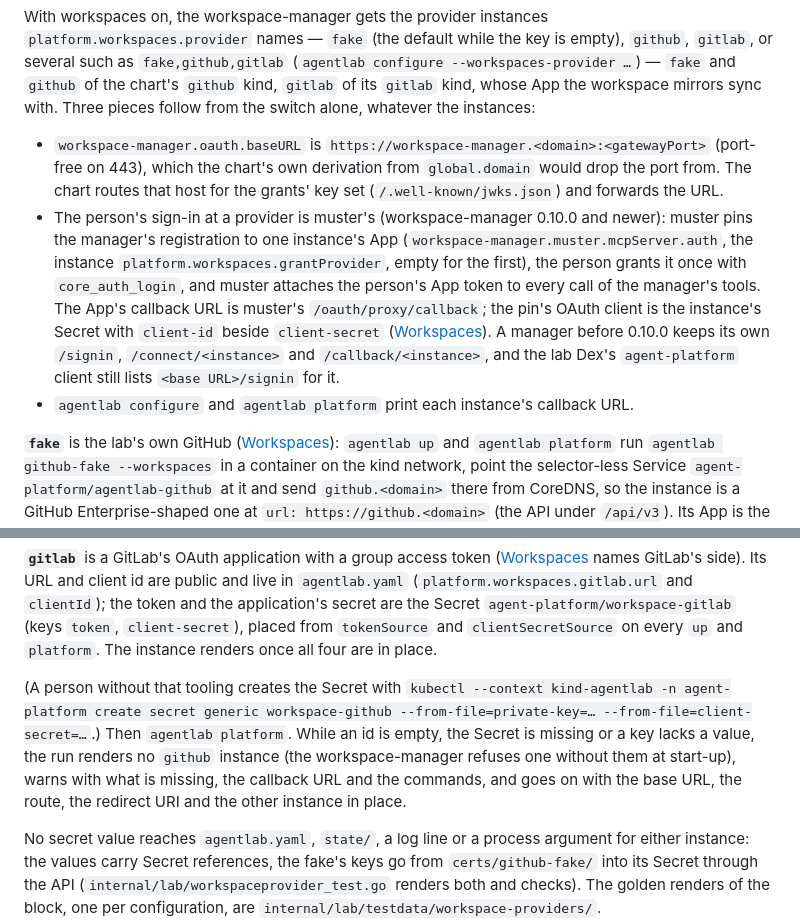
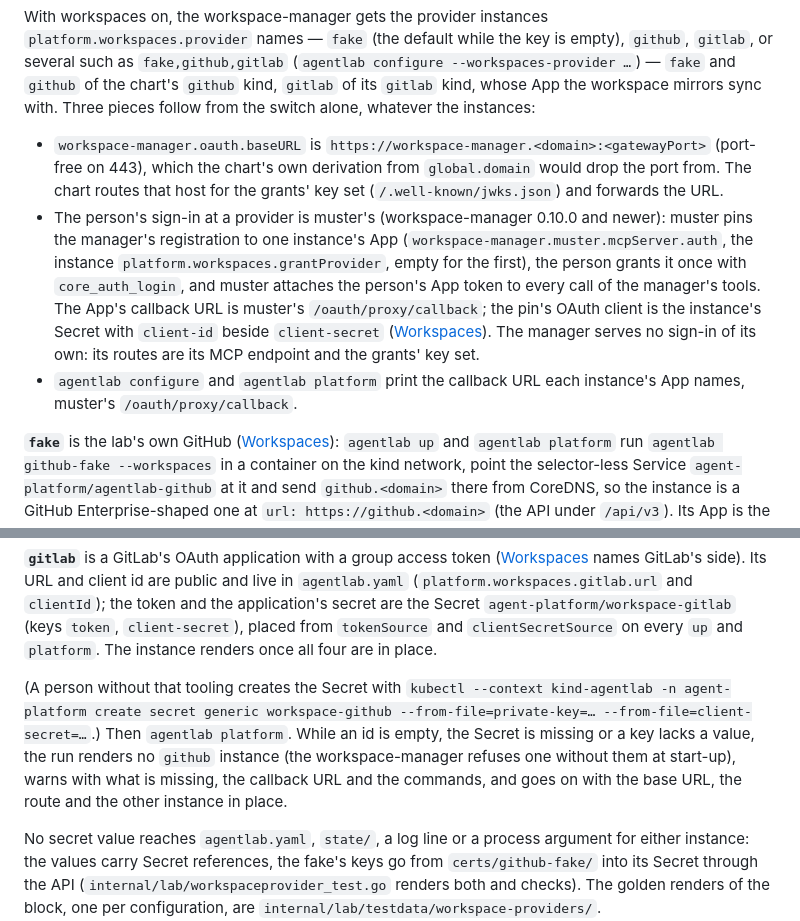
Before and after one commit to giantswarm/agentlab, a Markdown page: docs/platform.md, 2 parts joined by grey strips. GitHub-like rendering.

Commit message:
docs(platform): drop workspace-manager routes removed in 0.10

```diff
--- a/docs/platform.md
+++ b/docs/platform.md
@@ -1554,8 +1554,8 @@ A personal access token does not fit: muster sends only literal headers, so the
 With workspaces on, the workspace-manager gets the provider instances `platform.workspaces.provider` names — `fake` (the default while the key is empty), `github`, `gitlab`, or several such as `fake,github,gitlab` (`agentlab configure --workspaces-provider …`) — `fake` and `github` of the chart's `github` kind, `gitlab` of its `gitlab` kind, whose App the workspace mirrors sync with. Three pieces follow from the switch alone, whatever the instances:
 
 - `workspace-manager.oauth.baseURL` is `https://workspace-manager.<domain>:<gatewayPort>` (port-free on 443), which the chart's own derivation from `global.domain` would drop the port from. The chart routes that host for the grants' key set (`/.well-known/jwks.json`) and forwards the URL.
-- The person's sign-in at a provider is muster's (workspace-manager 0.10.0 and newer): muster pins the manager's registration to one instance's App (`workspace-manager.muster.mcpServer.auth`, the instance `platform.workspaces.grantProvider`, empty for the first), the person grants it once with `core_auth_login`, and muster attaches the person's App token to every call of the manager's tools. The App's callback URL is muster's `/oauth/proxy/callback`; the pin's OAuth client is the instance's Secret with `client-id` beside `client-secret` ([Workspaces](workspaces.md#the-persons-grant-musters)). A manager before 0.10.0 keeps its own `/signin`, `/connect/<instance>` and `/callback/<instance>`, and the lab Dex's `agent-platform` client still lists `<base URL>/signin` for it.
-- `agentlab configure` and `agentlab platform` print each instance's callback URL.
+- The person's sign-in at a provider is muster's (workspace-manager 0.10.0 and newer): muster pins the manager's registration to one instance's App (`workspace-manager.muster.mcpServer.auth`, the instance `platform.workspaces.grantProvider`, empty for the first), the person grants it once with `core_auth_login`, and muster attaches the person's App token to every call of the manager's tools. The App's callback URL is muster's `/oauth/proxy/callback`; the pin's OAuth client is the instance's Secret with `client-id` beside `client-secret` ([Workspaces](workspaces.md#the-persons-grant-musters)). The manager serves no sign-in of its own: its routes are its MCP endpoint and the grants' key set.
+- `agentlab configure` and `agentlab platform` print the callback URL each instance's App names, muster's `/oauth/proxy/callback`.
 
 **`fake`** is the lab's own GitHub ([Workspaces](workspaces.md#the-provider-instance-fake)): `agentlab up` and `agentlab platform` run `agentlab github-fake --workspaces` in a container on the kind network, point the selector-less Service `agent-platform/agentlab-github` at it and send `github.<domain>` there from CoreDNS, so the instance is a GitHub Enterprise-shaped one at `url: https://github.<domain>` (the API under `/api/v3`). Its App is the embedded fixture's (id `1`, client `Iv1.agentlab-workspaces`); the App's private key and the client secret are the lab's own, generated once under `certs/github-fake/` next to the CA and placed as the Secret `agent-platform/workspace-fake` (keys `private-key`, `client-secret` and `client-id`, muster's for the pin) ahead of the install, which references it. The fake serves TLS with a leaf of the lab CA, so the values name the lab CA file the chart already mounts for Dex as the manager's `SSL_CERT_FILE`. Nothing to register: `platform-test` proves the manager registered with muster and listing the instance to the admin.
 
@@ -1568,7 +1568,7 @@ beekeeper secret copy op://<vault>/<item>/client-secret --to-secret kind-agentla
 
 **`gitlab`** is a GitLab's OAuth application with a group access token ([Workspaces](workspaces.md#the-provider-instance-gitlab) names GitLab's side). Its URL and client id are public and live in `agentlab.yaml` (`platform.workspaces.gitlab.url` and `clientId`); the token and the application's secret are the Secret `agent-platform/workspace-gitlab` (keys `token`, `client-secret`), placed from `tokenSource` and `clientSecretSource` on every `up` and `platform`. The instance renders once all four are in place.
 
-(A person without that tooling creates the Secret with `kubectl --context kind-agentlab -n agent-platform create secret generic workspace-github --from-file=private-key=… --from-file=client-secret=…`.) Then `agentlab platform`. While an id is empty, the Secret is missing or a key lacks a value, the run renders no `github` instance (the workspace-manager refuses one without them at start-up), warns with what is missing, the callback URL and the commands, and goes on with the base URL, the route, the redirect URI and the other instance in place.
+(A person without that tooling creates the Secret with `kubectl --context kind-agentlab -n agent-platform create secret generic workspace-github --from-file=private-key=… --from-file=client-secret=…`.) Then `agentlab platform`. While an id is empty, the Secret is missing or a key lacks a value, the run renders no `github` instance (the workspace-manager refuses one without them at start-up), warns with what is missing, the callback URL and the commands, and goes on with the base URL, the route and the other instance in place.
 
 No secret value reaches `agentlab.yaml`, `state/`, a log line or a process argument for either instance: the values carry Secret references, the fake's keys go from `certs/github-fake/` into its Secret through the API (`internal/lab/workspaceprovider_test.go` renders both and checks). The golden renders of the block, one per configuration, are `internal/lab/testdata/workspace-providers/`.
 
```
